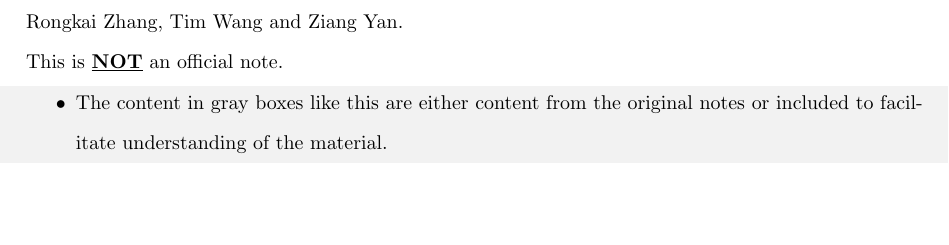
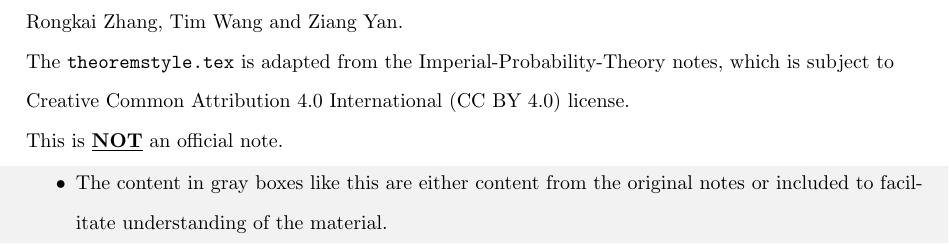
Before and after one commit to isomorphicdude/Imperial-Functional-Analysis, a LaTeX document (main.tex, which reads Chapter/preface.tex): part of page 2 of 73, cut so that both start at the same text, the shorter picture padded with empty space. Compiled offline with pdfLaTeX.

Commit message:
Add link to license

```diff
--- a/Chapter/preface.tex
+++ b/Chapter/preface.tex
@@ -1,5 +1,8 @@
 \thispagestyle{empty}
 This set of notes is based on the lecture notes of Dr. Pierre-François Rodriguez and compiled by Rongkai Zhang, Tim Wang and Ziang Yan.
+
+The \verb|theoremstyle.tex| is adapted from the \href{https://github.com/Samuel-CHLam/Imperial-Probability-Theory}{Imperial-Probability-Theory} notes, which is subject to \href{https://github.com/Samuel-CHLam/Imperial-Probability-Theory#license}{Creative Common Attribution 4.0 International (CC BY 4.0) license}.
+
 
 This is \underline{\bf NOT} an official note.
 
```
